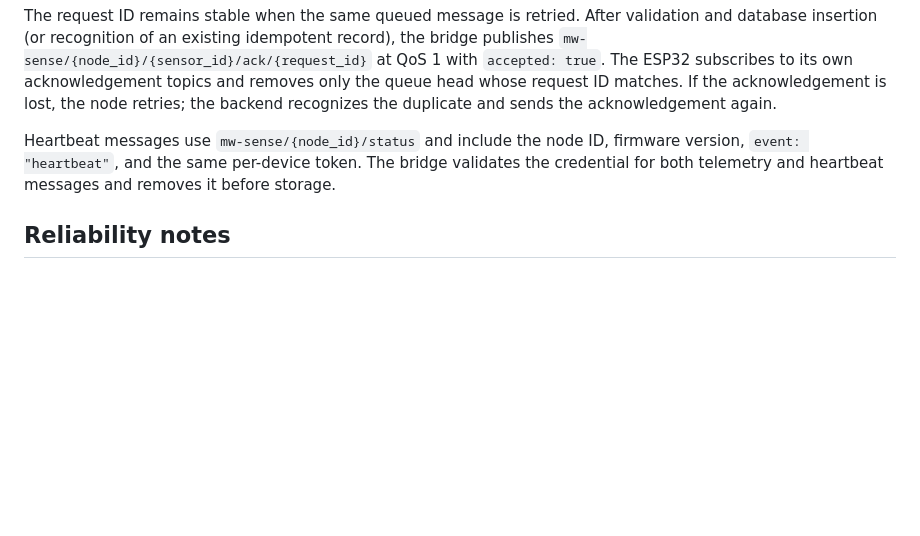
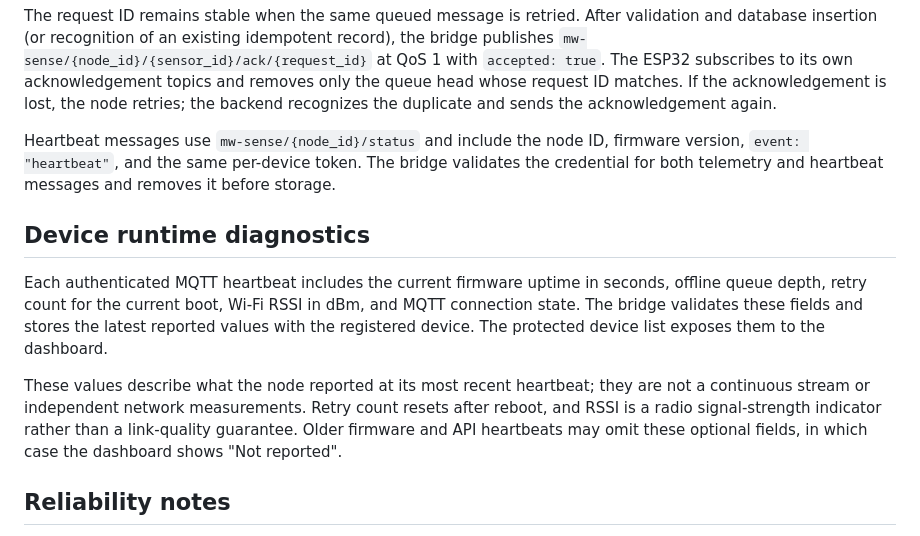
Before and after one commit to chamanvashishth/MW-SENSE, a Markdown page: firmware/esp32/README.md, the part around the change. Rendered like a GitHub page; blank space fills up the shorter version.

Commit message:
docs: describe firmware runtime heartbeat metrics

```diff
--- a/firmware/esp32/README.md
+++ b/firmware/esp32/README.md
@@ -98,6 +98,12 @@ The request ID remains stable when the same queued message is retried. After val
 
 Heartbeat messages use `mw-sense/{node_id}/status` and include the node ID, firmware version, `event: "heartbeat"`, and the same per-device token. The bridge validates the credential for both telemetry and heartbeat messages and removes it before storage.
 
+## Device runtime diagnostics
+
+Each authenticated MQTT heartbeat includes the current firmware uptime in seconds, offline queue depth, retry count for the current boot, Wi-Fi RSSI in dBm, and MQTT connection state. The bridge validates these fields and stores the latest reported values with the registered device. The protected device list exposes them to the dashboard.
+
+These values describe what the node reported at its most recent heartbeat; they are not a continuous stream or independent network measurements. Retry count resets after reboot, and RSSI is a radio signal-strength indicator rather than a link-quality guarantee. Older firmware and API heartbeats may omit these optional fields, in which case the dashboard shows "Not reported".
+
 ## Reliability notes
 
 - The offline queue is bounded. When it is full, the firmware does not overwrite older unsent readings.
```
